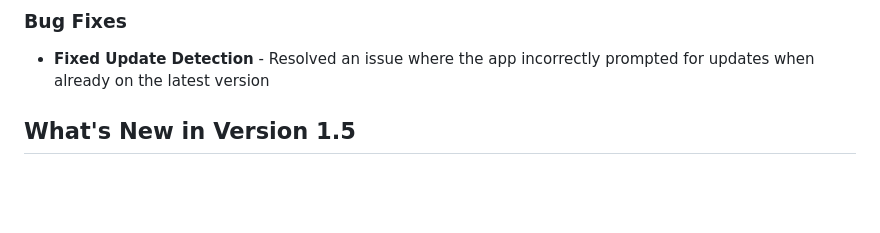
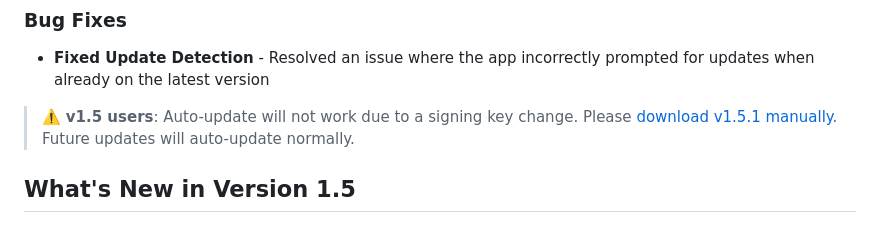
Before and after one commit to Xpycode/syncthingStatus, a Markdown page: README.md, the part around the change. Drawn GitHub-style; blank space fills up the shorter version.

Commit message:
docs: Add manual download notice for v1.5 users

```diff
--- a/README.md
+++ b/README.md
@@ -15,6 +15,8 @@
 
 ### Bug Fixes
 - **Fixed Update Detection** - Resolved an issue where the app incorrectly prompted for updates when already on the latest version
+
+> ⚠️ **v1.5 users**: Auto-update will not work due to a signing key change. Please [download v1.5.1 manually](https://github.com/Xpycode/syncthingStatus/releases/download/v1.5.1/syncthingStatus-v1.5.1.dmg). Future updates will auto-update normally.
 
 ## What's New in Version 1.5
 
```
